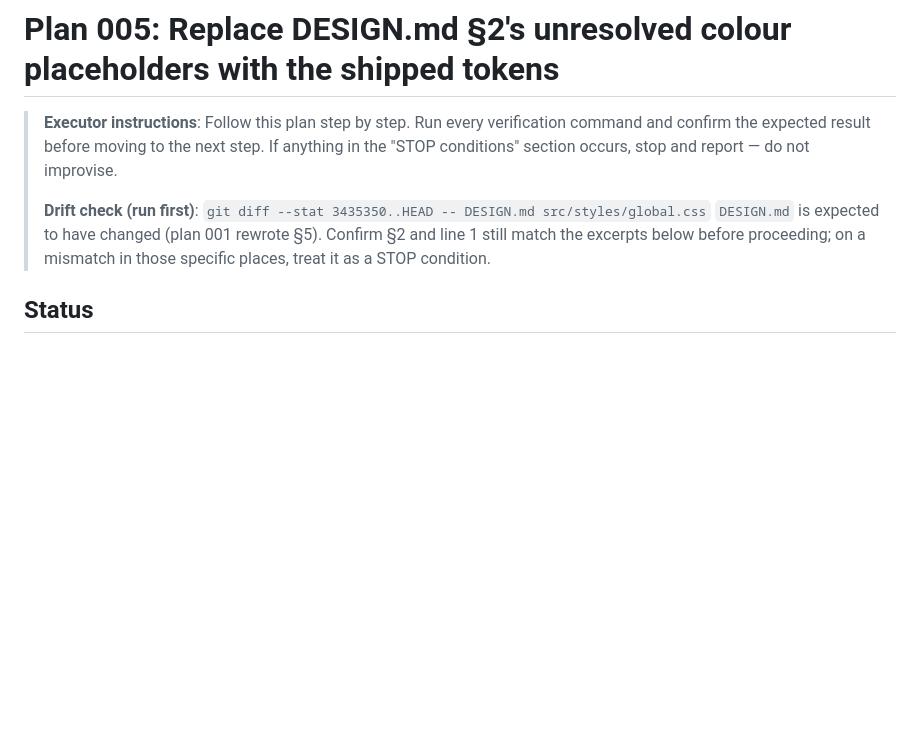
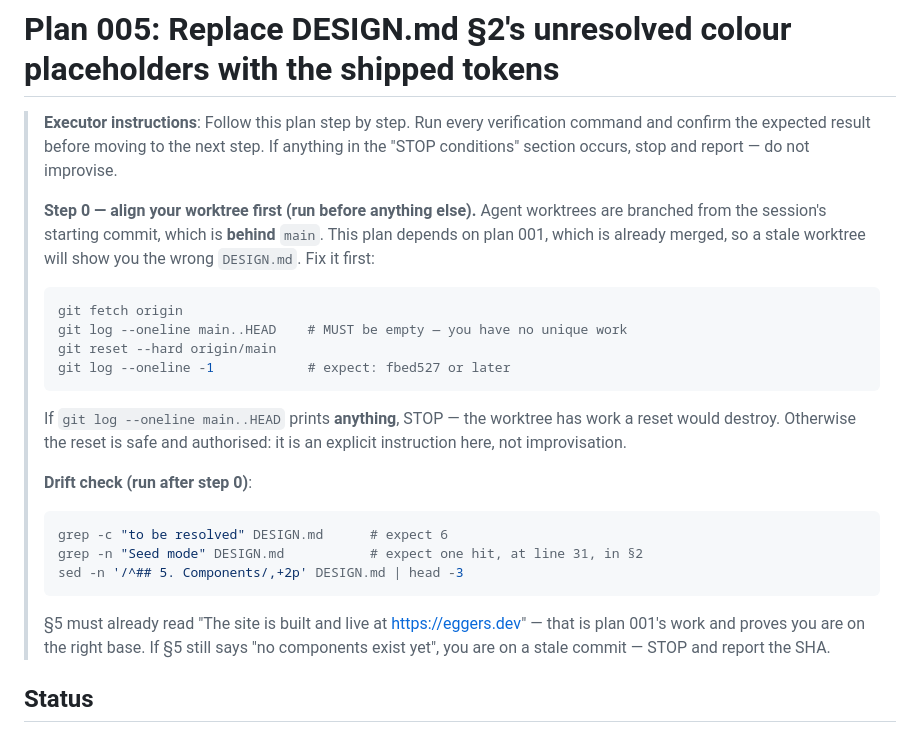
Before and after one commit to eggdev/eggers-dev, a Markdown page: plans/005-design-md-colors-section.md, the part around the change. Drawn GitHub-style; blank space fills up the shorter version.

````diff
--- a/plans/005-design-md-colors-section.md
+++ b/plans/005-design-md-colors-section.md
@@ -5,10 +5,31 @@
 > next step. If anything in the "STOP conditions" section occurs, stop and
 > report — do not improvise.
 >
-> **Drift check (run first)**: `git diff --stat 3435350..HEAD -- DESIGN.md src/styles/global.css`
-> `DESIGN.md` is expected to have changed (plan 001 rewrote §5). Confirm §2 and
-> line 1 still match the excerpts below before proceeding; on a mismatch in
-> those specific places, treat it as a STOP condition.
+> **Step 0 — align your worktree first (run before anything else).**
+> Agent worktrees are branched from the session's starting commit, which is
+> **behind** `main`. This plan depends on plan 001, which is already merged, so
+> a stale worktree will show you the wrong `DESIGN.md`. Fix it first:
+>
+> ```bash
+> git fetch origin
+> git log --oneline main..HEAD    # MUST be empty — you have no unique work
+> git reset --hard origin/main
+> git log --oneline -1            # expect: fbed527 or later
+> ```
+>
+> If `git log --oneline main..HEAD` prints **anything**, STOP — the worktree has
+> work a reset would destroy. Otherwise the reset is safe and authorised: it is
+> an explicit instruction here, not improvisation.
+>
+> **Drift check (run after step 0)**:
+> ```bash
+> grep -c "to be resolved" DESIGN.md      # expect 6
+> grep -n "Seed mode" DESIGN.md           # expect one hit, at line 31, in §2
+> sed -n '/^## 5. Components/,+2p' DESIGN.md | head -3
+> ```
+> §5 must already read "The site is built and live at https://eggers.dev" — that
+> is plan 001's work and proves you are on the right base. If §5 still says "no
+> components exist yet", you are on a stale commit — STOP and report the SHA.
 
 ## Status
 
````
Also changed, not shown: plans/007-resume-pdf-build-step.md (added, +221 -0 lines), plans/README.md (+1 -0 lines).
